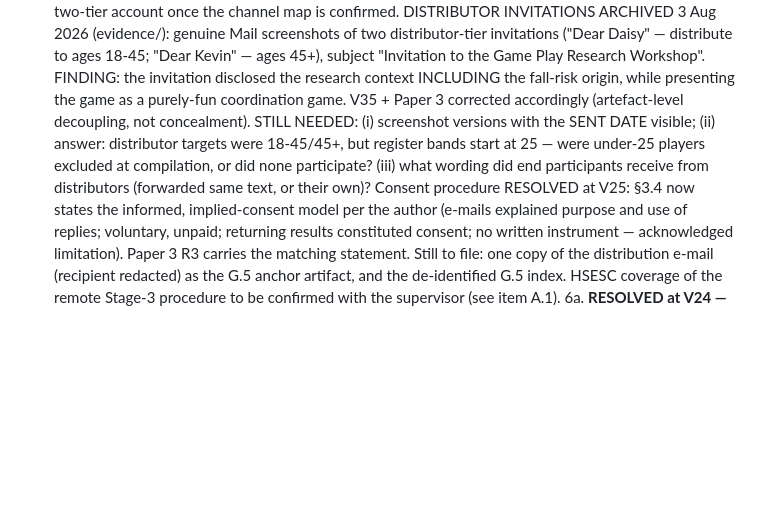
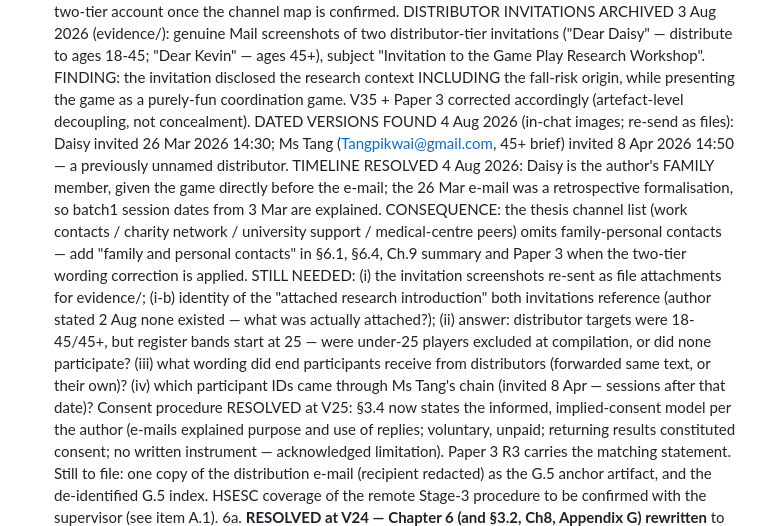
Before and after one commit to leicatam/gamification, a Markdown page: docs/thesis/PENDING_ITEMS.md, the part around the change. GitHub-like rendering; blank space fills up the shorter version.

Commit message:
Resolve Daisy timeline contradiction: family channel, e-mail was retrospective formalisation
Author's 4 Aug account: Daisy is a family member given the game directly before the 26 Mar invitation e-mail, which was sent later to confirm the invitation in writing. Batch1 session dates from 3 Mar are therefore explained. Queued: add family/personal contacts to the recruitment-channel wording; Daisy wrapper still needs her return transmittal.

Co-Authored-By: Claude Fable 5 <noreply@anthropic.com>
Claude-Session: https://claude.ai/code/session_01KoT3i8geZspYBMMKVYJUTG

```diff
--- a/docs/thesis/PENDING_ITEMS.md
+++ b/docs/thesis/PENDING_ITEMS.md
@@ -109,12 +109,28 @@ document with their captions at V20).
    Play Research Workshop". FINDING: the invitation disclosed the
    research context INCLUDING the fall-risk origin, while presenting
    the game as a purely-fun coordination game. V35 + Paper 3 corrected
-   accordingly (artefact-level decoupling, not concealment). STILL
-   NEEDED: (i) screenshot versions with the SENT DATE visible;
+   accordingly (artefact-level decoupling, not concealment). DATED
+   VERSIONS FOUND 4 Aug 2026 (in-chat images; re-send as files):
+   Daisy invited 26 Mar 2026 14:30; Ms Tang (Tangpikwai@gmail.com,
+   45+ brief) invited 8 Apr 2026 14:50 — a previously unnamed
+   distributor. TIMELINE RESOLVED 4 Aug 2026: Daisy is the author's
+   FAMILY member, given the game directly before the e-mail; the
+   26 Mar e-mail was a retrospective formalisation, so batch1 session
+   dates from 3 Mar are explained. CONSEQUENCE: the thesis channel
+   list (work contacts / charity network / university support /
+   medical-centre peers) omits family-personal contacts — add
+   "family and personal contacts" in §6.1, §6.4, Ch.9 summary and
+   Paper 3 when the two-tier wording correction is applied. STILL
+   NEEDED: (i) the invitation screenshots re-sent as file attachments
+   for evidence/; (i-b) identity of the "attached research
+   introduction" both invitations reference (author stated 2 Aug none
+   existed — what was actually attached?);
    (ii) answer: distributor targets were 18-45/45+, but register bands
    start at 25 — were under-25 players excluded at compilation, or did
    none participate? (iii) what wording did end participants receive
-   from distributors (forwarded same text, or their own)? Consent procedure RESOLVED at V25: §3.4 now
+   from distributors (forwarded same text, or their own)?
+   (iv) which participant IDs came through Ms Tang's chain (invited
+   8 Apr — sessions after that date)? Consent procedure RESOLVED at V25: §3.4 now
    states the informed, implied-consent model per the author (e-mails
    explained purpose and use of replies; voluntary, unpaid; returning
    results constituted consent; no written instrument — acknowledged
```
Also changed, not shown: 1 other file.
